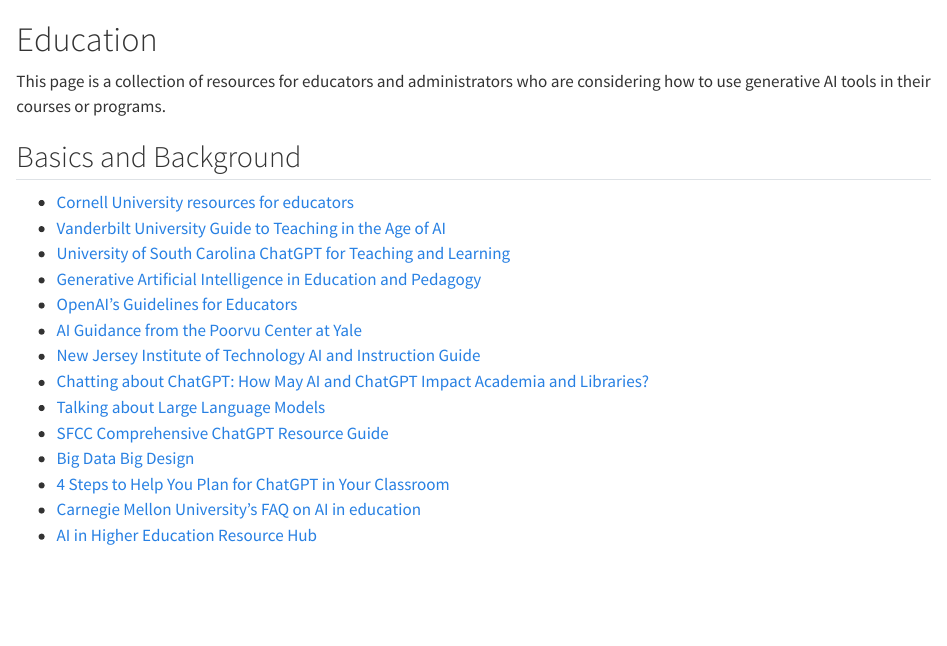
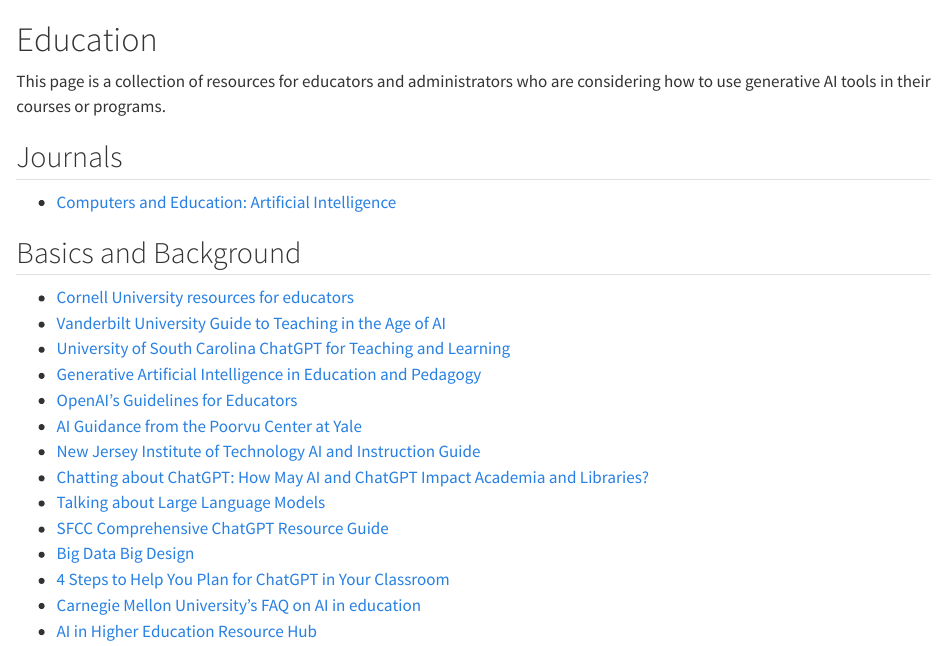
Before and after one commit to seandavi/campus-llm-kb, a Quarto document (resources_education.qmd): the page in a window 1100 px wide, from its top. Rendered offline with R 4.5, knitr and Pandoc in place of Quarto, with nearby package versions.

Commit message:
add computers and education: AI journal

```diff
--- a/resources_education.qmd
+++ b/resources_education.qmd
@@ -1,6 +1,10 @@
 # Education
 
 This page is a collection of resources for educators and administrators who are considering how to use generative AI tools in their courses or programs.
+
+## Journals
+
+- [Computers and Education: Artificial Intelligence](https://www.sciencedirect.com/journal/computers-and-education-artificial-intelligence)
 
 ## Basics and Background
 
```
